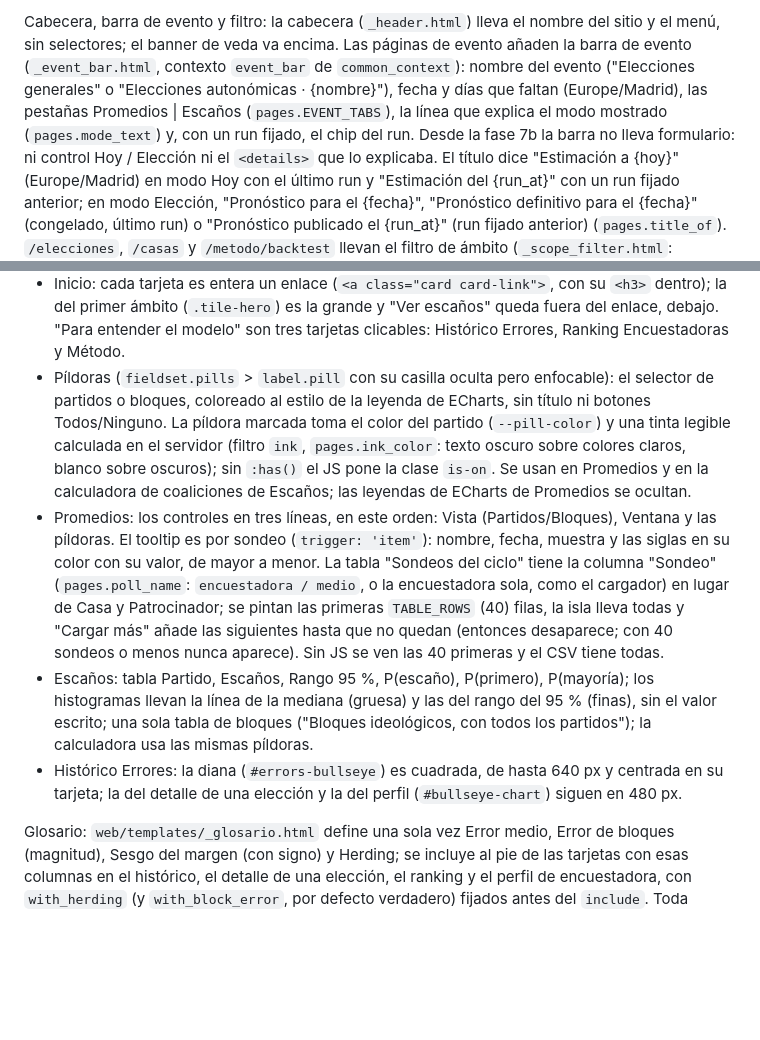
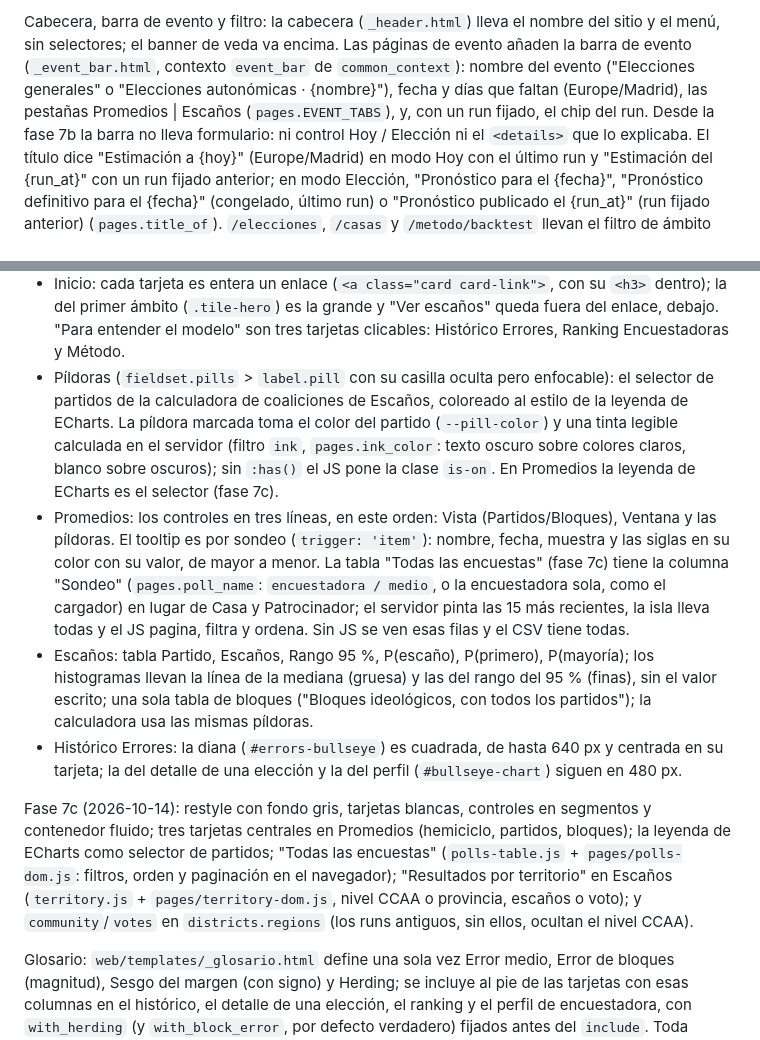
Before and after one commit to luissancho/elections-model, a Markdown page: deploy/README.md, 2 parts joined by grey strips. GitHub-like rendering; blank space fills up the shorter version.

Commit message:
Update the deploy README for phase 7c
Co-Authored-By: Claude Fable 5.1 <noreply@anthropic.com>

```diff
--- a/deploy/README.md
+++ b/deploy/README.md
@@ -98,8 +98,7 @@ Redirecciones 301 (`Page.redirect`, desde `Redirect.py` y, para `/?scope=`, desd
 Cabecera, barra de evento y filtro: la cabecera (`_header.html`) lleva el nombre del sitio y el menú, sin selectores;
 el banner de veda va encima. Las páginas de evento añaden la barra de evento (`_event_bar.html`, contexto
 `event_bar` de `common_context`): nombre del evento ("Elecciones generales" o "Elecciones autonómicas · {nombre}"),
-fecha y días que faltan (Europe/Madrid), las pestañas Promedios | Escaños (`pages.EVENT_TABS`), la línea que
-explica el modo mostrado (`pages.mode_text`) y, con un run fijado, el chip del run. Desde la fase 7b la barra no
+fecha y días que faltan (Europe/Madrid), las pestañas Promedios | Escaños (`pages.EVENT_TABS`), y, con un run fijado, el chip del run. Desde la fase 7b la barra no
 lleva formulario: ni control Hoy / Elección ni el `<details>` que lo explicaba. El título dice "Estimación a {hoy}"
 (Europe/Madrid) en modo Hoy con el último run y "Estimación del {run_at}" con un run fijado anterior; en modo
 Elección, "Pronóstico para el {fecha}", "Pronóstico definitivo para el {fecha}" (congelado, último run) o "Pronóstico
@@ -122,23 +121,27 @@ Componentes de la fase 7b (ajustes tras el recorrido de Luis, 2026-10-13):
 - Inicio: cada tarjeta es entera un enlace (`<a class="card card-link">`, con su `<h3>` dentro); la del primer
   ámbito (`.tile-hero`) es la grande y "Ver escaños" queda fuera del enlace, debajo. "Para entender el modelo" son
   tres tarjetas clicables: Histórico Errores, Ranking Encuestadoras y Método.
-- Píldoras (`fieldset.pills` > `label.pill` con su casilla oculta pero enfocable): el selector de partidos o
-  bloques, coloreado al estilo de la leyenda de ECharts, sin título ni botones Todos/Ninguno. La píldora marcada
+- Píldoras (`fieldset.pills` > `label.pill` con su casilla oculta pero enfocable): el selector de partidos de la
+  calculadora de coaliciones de Escaños, coloreado al estilo de la leyenda de ECharts. La píldora marcada
   toma el color del partido (`--pill-color`) y una tinta legible calculada en el servidor (filtro `ink`,
   `pages.ink_color`: texto oscuro sobre colores claros, blanco sobre oscuros); sin `:has()` el JS pone la clase
-  `is-on`. Se usan en Promedios y en la calculadora de coaliciones de Escaños; las leyendas de ECharts de Promedios
-  se ocultan.
+  `is-on`. En Promedios la leyenda de ECharts es el selector (fase 7c).
 - Promedios: los controles en tres líneas, en este orden: Vista (Partidos/Bloques), Ventana y las píldoras. El
   tooltip es por sondeo (`trigger: 'item'`): nombre, fecha, muestra y las siglas en su color con su valor, de mayor a
-  menor. La tabla "Sondeos del ciclo" tiene la columna "Sondeo" (`pages.poll_name`: `encuestadora / medio`, o la
-  encuestadora sola, como el cargador) en lugar de Casa y Patrocinador; se pintan las primeras `TABLE_ROWS` (40)
-  filas, la isla lleva todas y "Cargar más" añade las siguientes hasta que no quedan (entonces desaparece; con 40
-  sondeos o menos nunca aparece). Sin JS se ven las 40 primeras y el CSV tiene todas.
+  menor. La tabla "Todas las encuestas" (fase 7c) tiene la columna "Sondeo" (`pages.poll_name`: `encuestadora / medio`, o la
+  encuestadora sola, como el cargador) en lugar de Casa y Patrocinador; el servidor pinta las 15 más recientes, la
+  isla lleva todas y el JS pagina, filtra y ordena. Sin JS se ven esas filas y el CSV tiene todas.
 - Escaños: tabla Partido, Escaños, Rango 95 %, P(escaño), P(primero), P(mayoría); los histogramas llevan la línea
   de la mediana (gruesa) y las del rango del 95 % (finas), sin el valor escrito; una sola tabla de bloques
   ("Bloques ideológicos, con todos los partidos"); la calculadora usa las mismas píldoras.
 - Histórico Errores: la diana (`#errors-bullseye`) es cuadrada, de hasta 640 px y centrada en su tarjeta; la del
   detalle de una elección y la del perfil (`#bullseye-chart`) siguen en 480 px.
+
+Fase 7c (2026-10-14): restyle con fondo gris, tarjetas blancas, controles en segmentos y contenedor fluido; tres
+tarjetas centrales en Promedios (hemiciclo, partidos, bloques); la leyenda de ECharts como selector de partidos;
+"Todas las encuestas" (`polls-table.js` + `pages/polls-dom.js`: filtros, orden y paginación en el navegador);
+"Resultados por territorio" en Escaños (`territory.js` + `pages/territory-dom.js`, nivel CCAA o provincia, escaños o
+voto); y `community`/`votes` en `districts.regions` (los runs antiguos, sin ellos, ocultan el nivel CCAA).
 
 Glosario: `web/templates/_glosario.html` define una sola vez Error medio, Error de bloques (magnitud), Sesgo del
 margen (con signo) y Herding; se incluye al pie de las tarjetas con esas columnas en el histórico, el detalle de una
```
